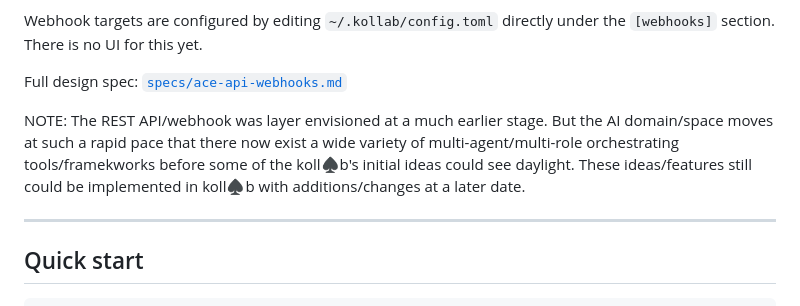
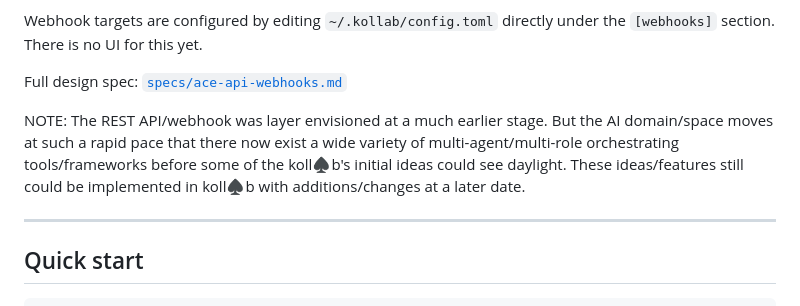
Before and after one commit to klokworkai/kollab, a Markdown page: README.md, the part around the change. Rendered like a GitHub page.

Commit message:
docs:fix typo in readme

```diff
--- a/README.md
+++ b/README.md
@@ -123,7 +123,7 @@ Webhook targets are configured by editing `~/.kollab/config.toml` directly under
 
 Full design spec: [`specs/ace-api-webhooks.md`](specs/ace-api-webhooks.md)
 
-NOTE: The REST API/webhook was layer envisioned at a much earlier stage. But the AI domain/space moves at such a rapid pace that there now exist a wide variety of multi-agent/multi-role orchestrating tools/framekworks before some of the koll♠b's initial ideas could see daylight. These ideas/features still could be implemented in koll♠b with additions/changes at a later date.
+NOTE: The REST API/webhook was layer envisioned at a much earlier stage. But the AI domain/space moves at such a rapid pace that there now exist a wide variety of multi-agent/multi-role orchestrating tools/frameworks before some of the koll♠b's initial ideas could see daylight. These ideas/features still could be implemented in koll♠b with additions/changes at a later date.
 
 ---
 
```
